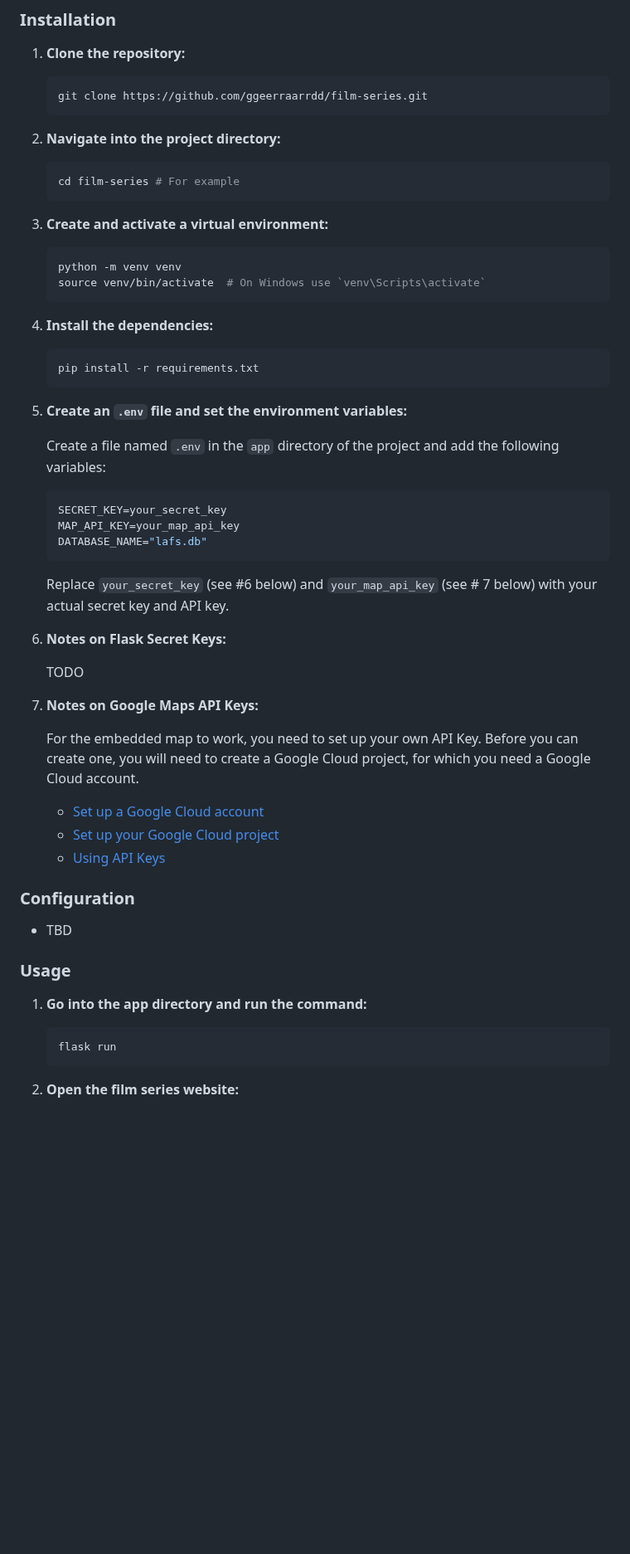
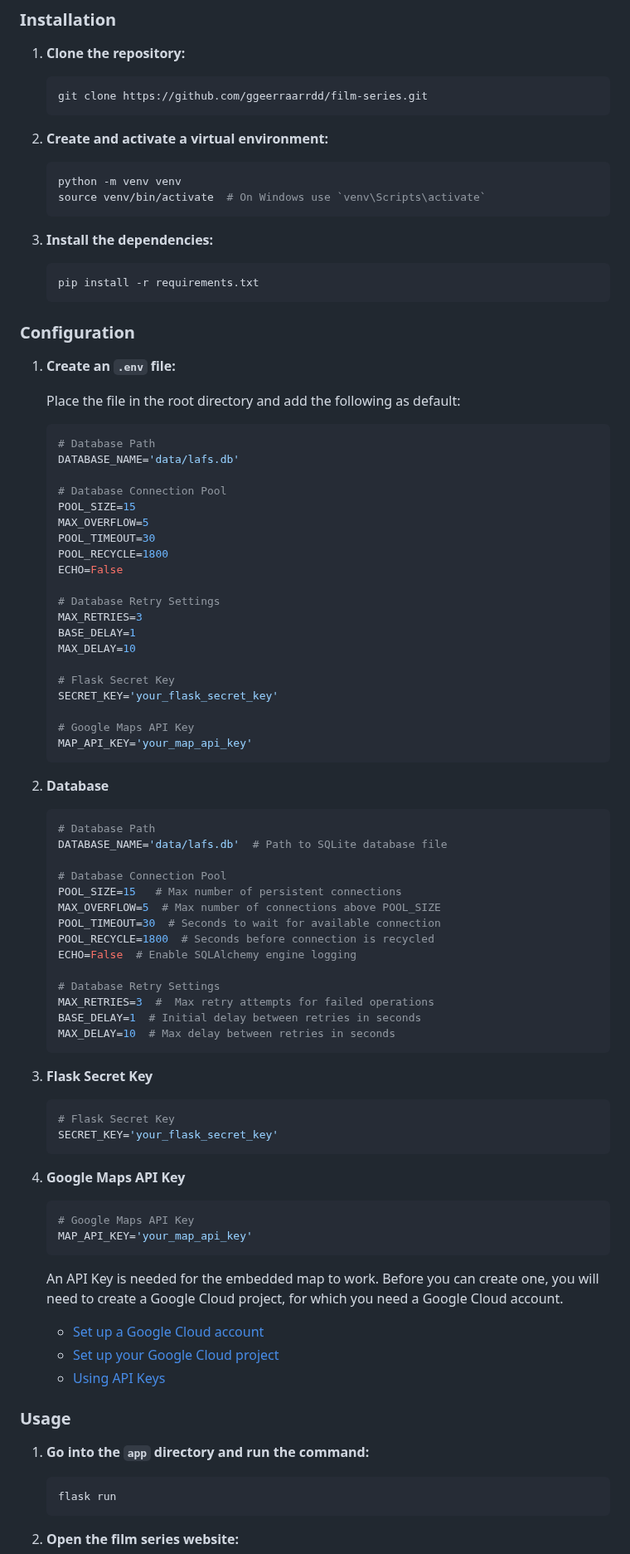
Before and after one commit to ggeerraarrdd/lafs, a Markdown page: README.md, the part around one of its changes. Shown at 83% size. GitHub-like rendering; blank space fills up the shorter version.

````diff
--- a/README.md
+++ b/README.md
@@ -107,56 +107,90 @@ TODO
     git clone https://github.com/ggeerraarrdd/film-series.git
     ```
 
-2. **Navigate into the project directory:**
-
-    ```bash
-    cd film-series # For example
-    ```
-
-3. **Create and activate a virtual environment:**
+2. **Create and activate a virtual environment:**
 
     ```bash
     python -m venv venv
     source venv/bin/activate  # On Windows use `venv\Scripts\activate`
     ```
 
-4. **Install the dependencies:**
+3. **Install the dependencies:**
 
     ```bash
     pip install -r requirements.txt
     ```
 
-5. **Create an `.env` file and set the environment variables:**
+### Configuration
 
-    Create a file named `.env` in the `app` directory of the project and add the following variables:
+1. **Create an `.env` file:**
 
-    ```properties
-    SECRET_KEY=your_secret_key
-    MAP_API_KEY=your_map_api_key
-    DATABASE_NAME="lafs.db"
+    Place the file in the root directory and add the following as default:
+
+    ```python
+    # Database Path
+    DATABASE_NAME='data/lafs.db'
+
+    # Database Connection Pool
+    POOL_SIZE=15
+    MAX_OVERFLOW=5
+    POOL_TIMEOUT=30
+    POOL_RECYCLE=1800
+    ECHO=False
+
+    # Database Retry Settings
+    MAX_RETRIES=3
+    BASE_DELAY=1
+    MAX_DELAY=10
+
+    # Flask Secret Key
+    SECRET_KEY='your_flask_secret_key'
+
+    # Google Maps API Key
+    MAP_API_KEY='your_map_api_key'
     ```
 
-    Replace `your_secret_key` (see #6 below) and `your_map_api_key` (see # 7 below) with your actual secret key and API key.
+2. **Database**
 
-6. **Notes on Flask Secret Keys:**
+    ```python
+    # Database Path
+    DATABASE_NAME='data/lafs.db'  # Path to SQLite database file
 
-    TODO
+    # Database Connection Pool
+    POOL_SIZE=15   # Max number of persistent connections
+    MAX_OVERFLOW=5  # Max number of connections above POOL_SIZE
+    POOL_TIMEOUT=30  # Seconds to wait for available connection
+    POOL_RECYCLE=1800  # Seconds before connection is recycled
+    ECHO=False  # Enable SQLAlchemy engine logging
 
-7. **Notes on Google Maps API Keys:**
+    # Database Retry Settings
+    MAX_RETRIES=3  #  Max retry attempts for failed operations
+    BASE_DELAY=1  # Initial delay between retries in seconds
+    MAX_DELAY=10  # Max delay between retries in seconds
+    ```
 
-    For the embedded map to work, you need to set up your own API Key. Before you can create one, you will need to create a Google Cloud project, for which you need a Google Cloud account.
+3. **Flask Secret Key**
+
+    ```python
+    # Flask Secret Key
+    SECRET_KEY='your_flask_secret_key'
+    ```
+
+4. **Google Maps API Key**
+
+    ```python
+    # Google Maps API Key
+    MAP_API_KEY='your_map_api_key'
+    ```
+
+    An API Key is needed for the embedded map to work. Before you can create one, you will need to create a Google Cloud project, for which you need a Google Cloud account.
 
     * [Set up a Google Cloud account](https://cloud.google.com)
     * [Set up your Google Cloud project](https://developers.google.com/maps/documentation/javascript/cloud-setup)
     * [Using API Keys](https://developers.google.com/maps/documentation/javascript/get-api-key)
 
-### Configuration
-
-* TBD
-
 ### Usage
 
-1. **Go into the app directory and run the command:**
+1. **Go into the `app` directory and run the command:**
 
     ```bash
     flask run
````
Also changed, not shown: other parts of README.md (+3 -2 lines).
